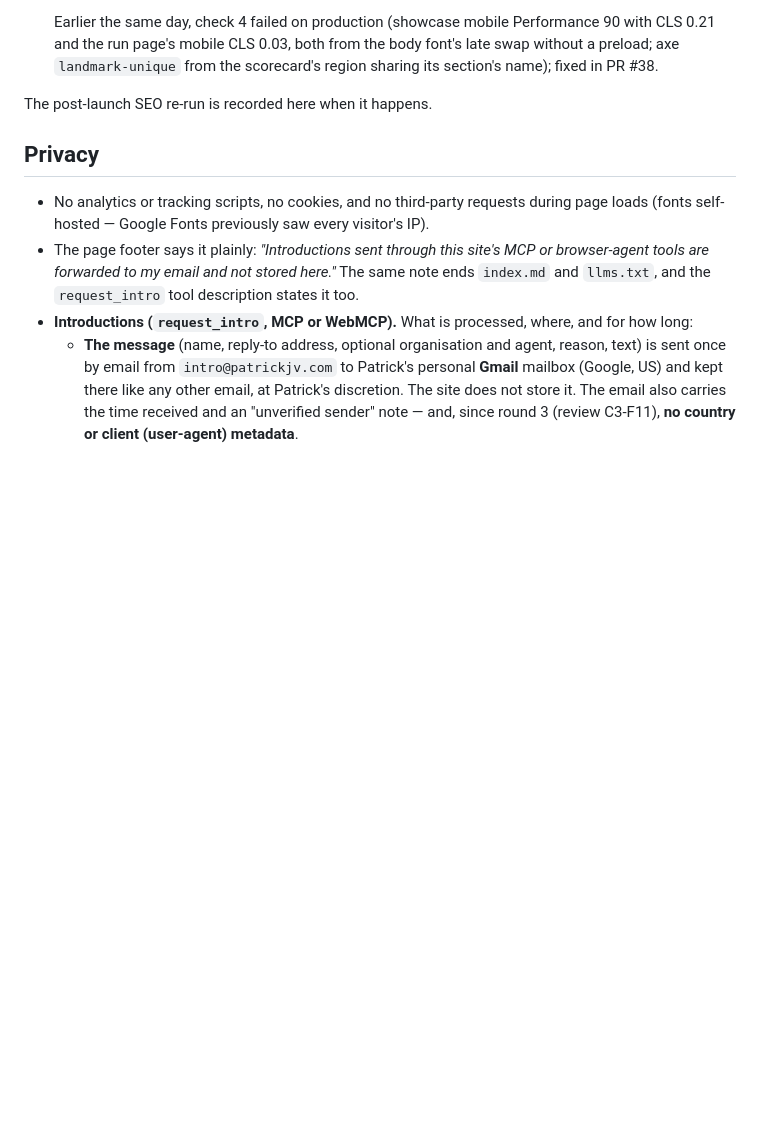
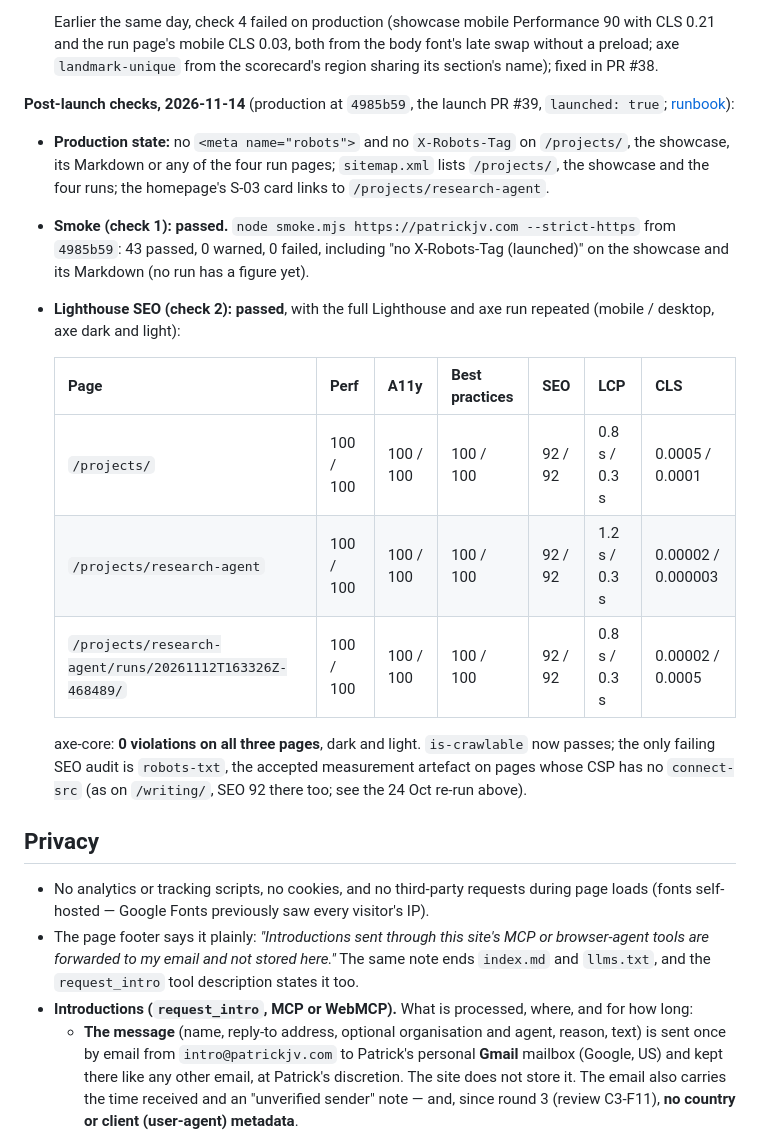
Before and after one commit to PVieira04/patrickjv-eng-site, a Markdown page: docs/05-quality-and-audits.md, the part around the change. Drawn GitHub-style; blank space fills up the shorter version.

Commit message:
docs(05): record the F-005 post-launch checks
Production at 4985b59 (launch PR #39): no noindex meta or X-Robots-Tag on
the /projects pages, sitemap lists them, homepage S-03 links the showcase;
smoke 43/43 with --strict-https; Lighthouse 100/100/100 and SEO 92 on the
index, showcase and a run page (is-crawlable passes; robots-txt is the
accepted no-connect-src artefact); axe 0 violations dark and light.

Co-Authored-By: Claude Opus 5.5 <noreply@anthropic.com>
Claude-Session: https://claude.ai/code/session_01YVxcsBgL3W5cKasfEvM412

```diff
--- a/docs/05-quality-and-audits.md
+++ b/docs/05-quality-and-audits.md
@@ -94,7 +94,19 @@ The page CSP allows exactly the page's single inline `<style>` and single inline
 
   Earlier the same day, check 4 failed on production (showcase mobile Performance 90 with CLS 0.21 and the run page's mobile CLS 0.03, both from the body font's late swap without a preload; axe `landmark-unique` from the scorecard's region sharing its section's name); fixed in PR #38.
 
-The post-launch SEO re-run is recorded here when it happens.
+**Post-launch checks, 2026-11-14** (production at `4985b59`, the launch PR #39, `launched: true`; [runbook](06-operations.md#projects-runbooks)):
+
+- **Production state:** no `<meta name="robots">` and no `X-Robots-Tag` on `/projects/`, the showcase, its Markdown or any of the four run pages; `sitemap.xml` lists `/projects/`, the showcase and the four runs; the homepage's S-03 card links to `/projects/research-agent`.
+- **Smoke (check 1): passed.** `node smoke.mjs https://patrickjv.com --strict-https` from `4985b59`: 43 passed, 0 warned, 0 failed, including "no X-Robots-Tag (launched)" on the showcase and its Markdown (no run has a figure yet).
+- **Lighthouse SEO (check 2): passed**, with the full Lighthouse and axe run repeated (mobile / desktop, axe dark and light):
+
+  | Page | Perf | A11y | Best practices | SEO | LCP | CLS |
+  |---|---|---|---|---|---|---|
+  | `/projects/` | 100 / 100 | 100 / 100 | 100 / 100 | 92 / 92 | 0.8 s / 0.3 s | 0.0005 / 0.0001 |
+  | `/projects/research-agent` | 100 / 100 | 100 / 100 | 100 / 100 | 92 / 92 | 1.2 s / 0.3 s | 0.00002 / 0.000003 |
+  | `/projects/research-agent/runs/20261112T163326Z-468489/` | 100 / 100 | 100 / 100 | 100 / 100 | 92 / 92 | 0.8 s / 0.3 s | 0.00002 / 0.0005 |
+
+  axe-core: **0 violations on all three pages**, dark and light. `is-crawlable` now passes; the only failing SEO audit is `robots-txt`, the accepted measurement artefact on pages whose CSP has no `connect-src` (as on `/writing/`, SEO 92 there too; see the 24 Oct re-run above).
 
 ## Privacy
 
```
